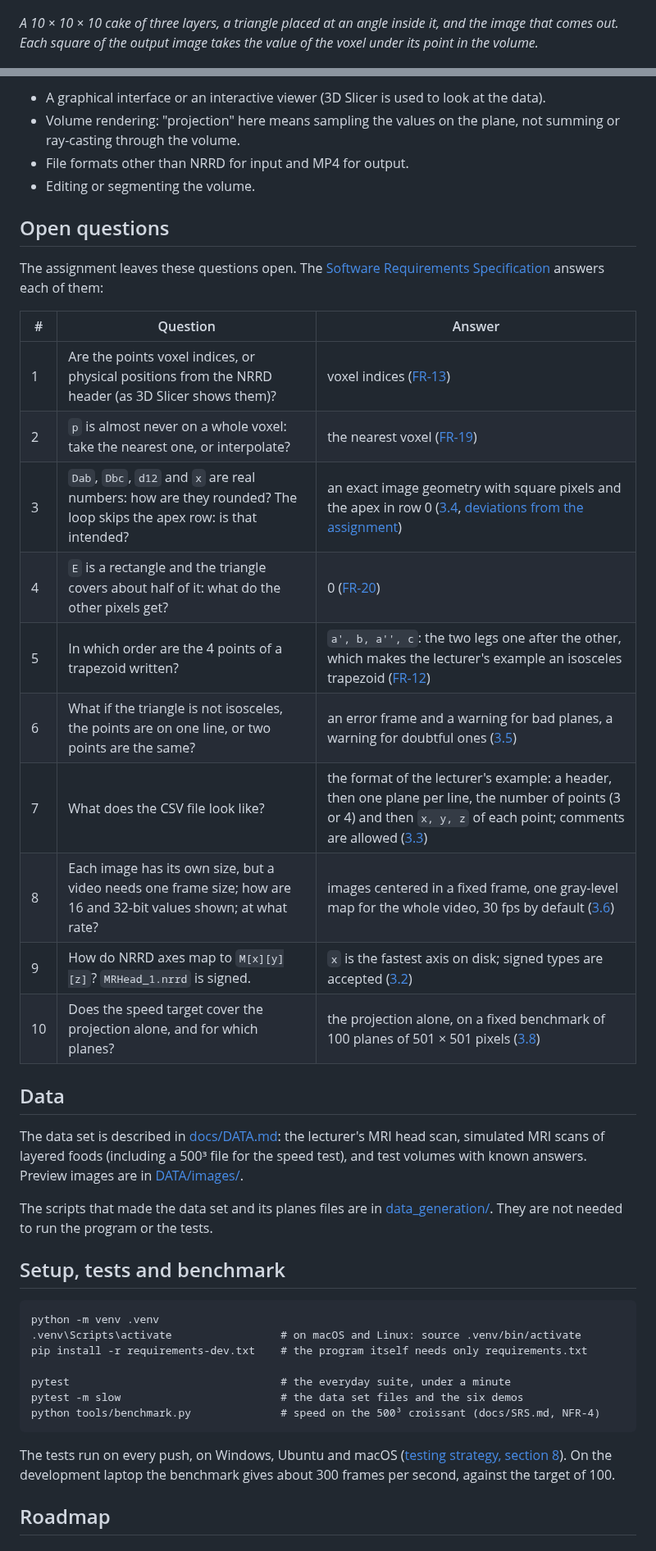
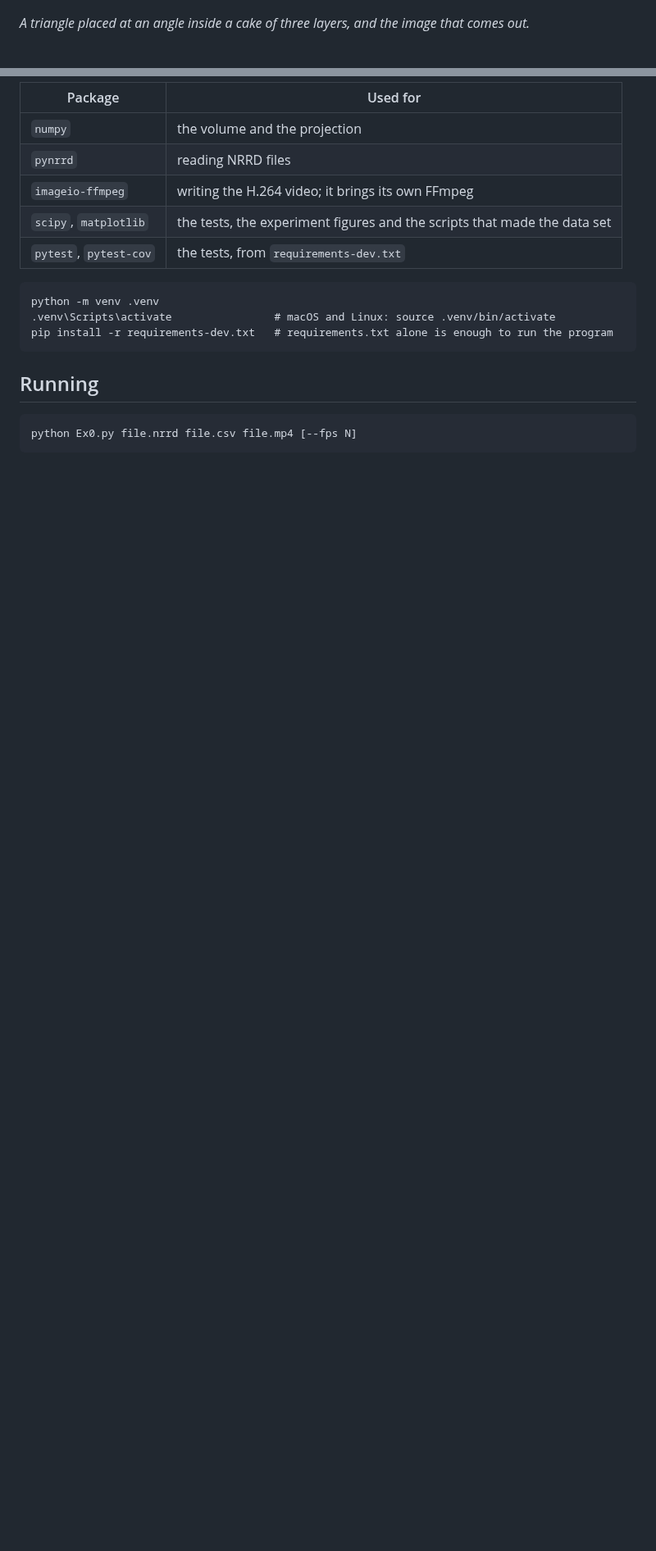
Before and after one commit to aviya1221/ASG1_OOP, a Markdown page: README.md, 2 parts joined by grey strips. Shown at 82% size. Rendered like a GitHub page; blank space fills up the shorter version.

````diff
--- a/README.md
+++ b/README.md
@@ -9,8 +20,7 @@ the "cut" that 3D Slicer shows in its axial, coronal and sagittal views, but alo
 
 ![How a cut is made: a sheet of grid squares placed at an angle inside a layered cake, then laid flat as an image](docs/images/how_a_cut_is_made.png)
 
-*A 10 × 10 × 10 cake of three layers, a triangle placed at an angle inside it, and the image that comes out.
-Each square of the output image takes the value of the voxel under its point in the volume.*
+*A triangle placed at an angle inside a cake of three layers, and the image that comes out.*
 
 [![The interactive demo: the cake is turned, the apex of an upright triangle moves down and up, and squares of the image are clicked](docs/demo/preview.gif)](https://aviya1221.github.io/ASG1_OOP/demo/)
 
@@ -119,48 +42,21 @@ They are made by `data_generation/make_demo_planes.py` and described in the [tes
 
-- A graphical interface or an interactive viewer (3D Slicer is used to look at the data).
-- Volume rendering: "projection" here means sampling the values on the plane, not summing or ray-casting through the volume.
-- File formats other than NRRD for input and MP4 for output.
-- Editing or segmenting the volume.
-
-## Open questions
-
-The assignment leaves these questions open. The [Software Requirements Specification](docs/SRS.md) answers each of them:
-
-| # | Question | Answer |
-|---|---|---|
-| 1 | Are the points voxel indices, or physical positions from the NRRD header (as 3D Slicer shows them)? | voxel indices ([FR-13](docs/SRS.md#33-planes-file)) |
-| 2 | `p` is almost never on a whole voxel: take the nearest one, or interpolate? | the nearest voxel ([FR-19](docs/SRS.md#34-projection-geometry)) |
-| 3 | `Dab`, `Dbc`, `d12` and `x` are real numbers: how are they rounded? The loop skips the apex row: is that intended? | an exact image geometry with square pixels and the apex in row 0 ([3.4](docs/SRS.md#34-projection-geometry), [deviations from the assignment](docs/DEVIATIONS.md)) |
-| 4 | `E` is a rectangle and the triangle covers about half of it: what do the other pixels get? | 0 ([FR-20](docs/SRS.md#34-projection-geometry)) |
-| 5 | In which order are the 4 points of a trapezoid written? | `a', b, a'', c`: the two legs one after the other, which makes the lecturer's example an isosceles trapezoid ([FR-12](docs/SRS.md#33-planes-file)) |
-| 6 | What if the triangle is not isosceles, the points are on one line, or two points are the same? | an error frame and a warning for bad planes, a warning for doubtful ones ([3.5](docs/SRS.md#35-input-validation)) |
-| 7 | What does the CSV file look like? | the format of the lecturer's example: a header, then one plane per line, the number of points (3 or 4) and then `x, y, z` of each point; comments are allowed ([3.3](docs/SRS.md#33-planes-file)) |
-| 8 | Each image has its own size, but a video needs one frame size; how are 16 and 32-bit values shown; at what rate? | images centered in a fixed frame, one gray-level map for the whole video, 30 fps by default ([3.6](docs/SRS.md#36-video-output)) |
-| 9 | How do NRRD axes map to `M[x][y][z]`? `MRHead_1.nrrd` is signed. | `x` is the fastest axis on disk; signed types are accepted ([3.2](docs/SRS.md#32-volume-file)) |
-| 10 | Does the speed target cover the projection alone, and for which planes? | the projection alone, on a fixed benchmark of 100 planes of 501 × 501 pixels ([3.8](docs/SRS.md#38-non-functional-requirements)) |
-
-## Data
-
-The data set is described in [docs/DATA.md](docs/DATA.md): the lecturer's MRI head scan,
-simulated MRI scans of layered foods (including a 500³ file for the speed test), and test volumes with known answers.
-Preview images are in [DATA/images/](DATA/images/).
-
-The scripts that made the data set and its planes files are in [data_generation/](data_generation/). They are not needed to run the program or the tests.
-
-## Setup, tests and benchmark
+| Package | Used for |
+|---|---|
+| `numpy` | the volume and the projection |
+| `pynrrd` | reading NRRD files |
+| `imageio-ffmpeg` | writing the H.264 video; it brings its own FFmpeg |
+| `scipy`, `matplotlib` | the tests, the experiment figures and the scripts that made the data set |
+| `pytest`, `pytest-cov` | the tests, from `requirements-dev.txt` |
 
 ```
 python -m venv .venv
-.venv\Scripts\activate                 # on macOS and Linux: source .venv/bin/activate
-pip install -r requirements-dev.txt    # the program itself needs only requirements.txt
-
-pytest                                 # the everyday suite, under a minute
-pytest -m slow                         # the data set files and the six demos
-python tools/benchmark.py              # speed on the 500³ croissant (docs/SRS.md, NFR-4)
+.venv\Scripts\activate                # macOS and Linux: source .venv/bin/activate
+pip install -r requirements-dev.txt   # requirements.txt alone is enough to run the program
 ```
 
-The tests run on every push, on Windows, Ubuntu and macOS ([testing strategy, section 8](docs/TESTING.md#8-portability-and-continuous-integration)).
-On the development laptop the benchmark gives about 300 frames per second, against the target of 100.
+## Running
 
-## Roadmap
+```
+python Ex0.py file.nrrd file.csv file.mp4 [--fps N]
+```
 
````
Also changed, not shown: other parts of README.md (+63 -108 lines).
